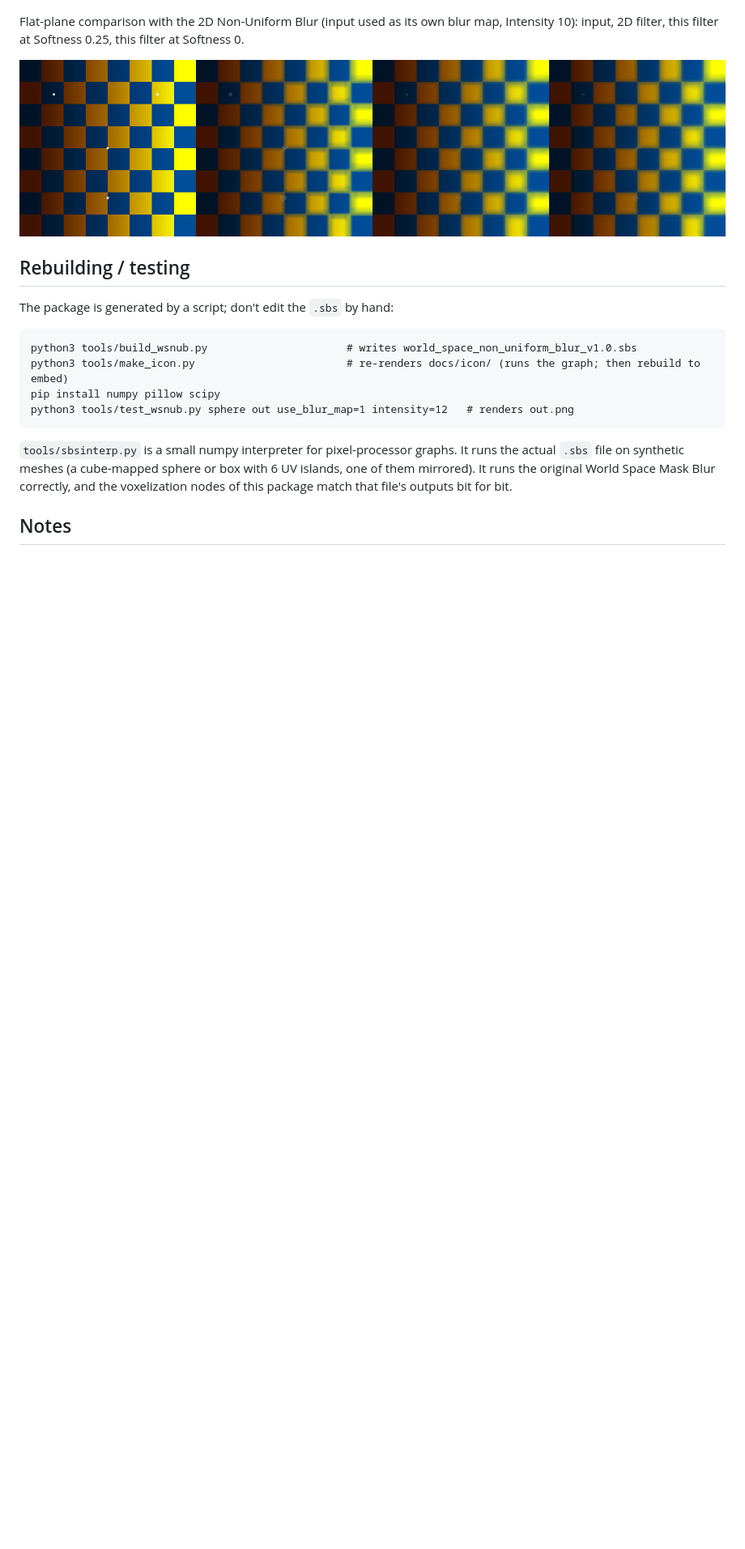
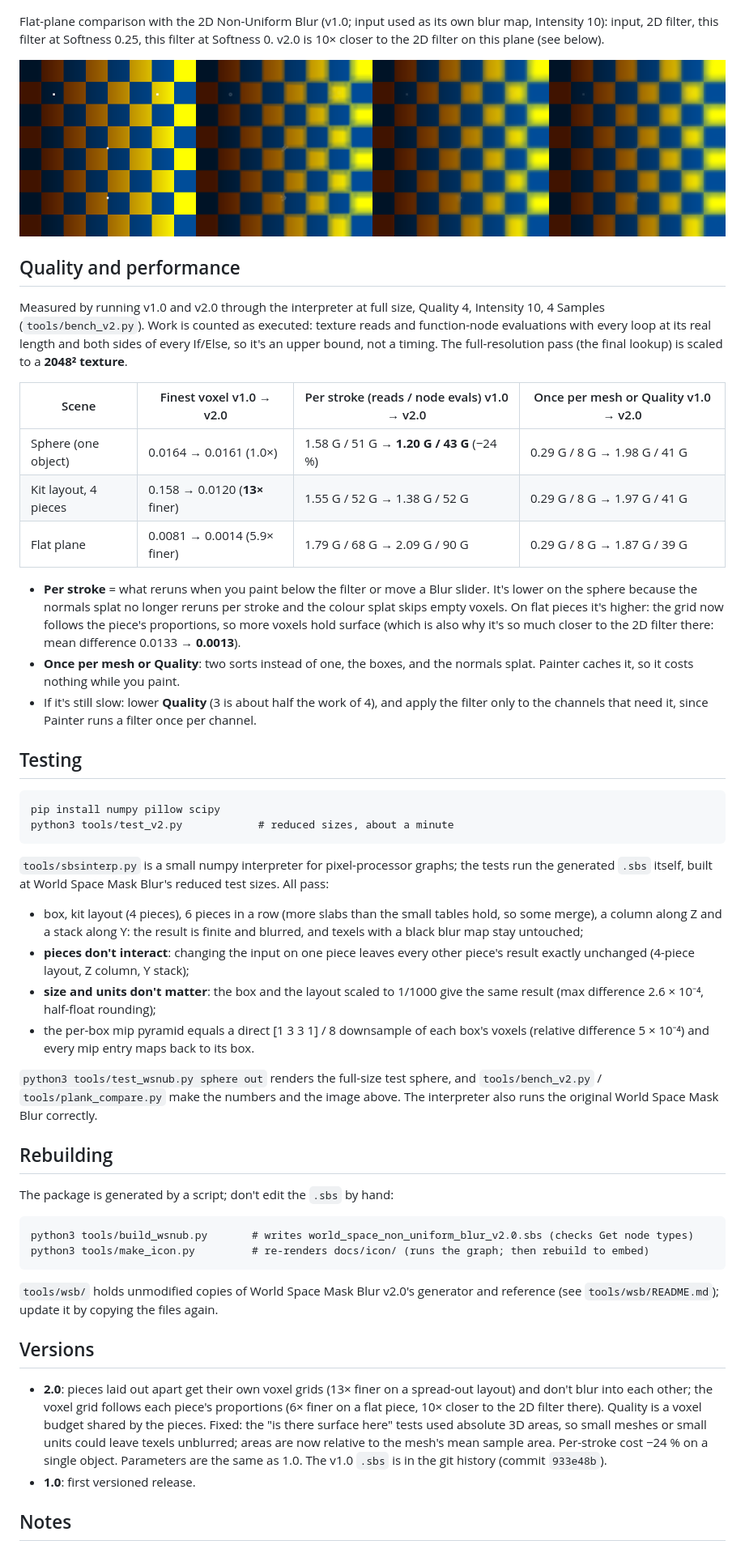
Before and after one commit to Sublimerage/SD_World_Space_Non_Uniform_Blur, a Markdown page: README.md, the part around one of its changes. Shown at 81% size. Rendered like a GitHub page; blank space fills up the shorter version.

````diff
--- a/README.md
+++ b/README.md
@@ -54,25 +79,80 @@ Icon (made by `tools/make_icon.py` in the style of the World Space Mask Blur ico
 
 ![interpreter renders: sphere with blur map, box with anisotropy, box with 8 samples (top: input, bottom: output)](docs/interpreter_preview.png)
 
-Flat-plane comparison with the 2D Non-Uniform Blur (input used as its own blur map, Intensity 10): input, 2D filter, this filter at Softness 0.25, this filter at Softness 0.
+Flat-plane comparison with the 2D Non-Uniform Blur (v1.0; input used as its own blur map, Intensity 10): input, 2D filter, this filter at Softness 0.25, this filter at Softness 0. v2.0 is 10× closer to the 2D filter on this plane (see below).
 
 ![comparison with the 2D Non-Uniform Blur](docs/match_2d.png)
 
-## Rebuilding / testing
+## Quality and performance
+
+Measured by running v1.0 and v2.0 through the interpreter at full size, Quality 4,
+Intensity 10, 4 Samples (`tools/bench_v2.py`). Work is counted as executed: texture reads and
+function-node evaluations with every loop at its real length and both sides of every If/Else,
+so it's an upper bound, not a timing. The full-resolution pass (the final lookup) is scaled to a
+**2048² texture**.
+
+| Scene | Finest voxel v1.0 → v2.0 | Per stroke (reads / node evals) v1.0 → v2.0 | Once per mesh or Quality v1.0 → v2.0 |
+|---|---|---|---|
+| Sphere (one object) | 0.0164 → 0.0161 (1.0×) | 1.58 G / 51 G → **1.20 G / 43 G** (−24 %) | 0.29 G / 8 G → 1.98 G / 41 G |
+| Kit layout, 4 pieces | 0.158 → 0.0120 (**13×** finer) | 1.55 G / 52 G → 1.38 G / 52 G | 0.29 G / 8 G → 1.97 G / 41 G |
+| Flat plane | 0.0081 → 0.0014 (5.9× finer) | 1.79 G / 68 G → 2.09 G / 90 G | 0.29 G / 8 G → 1.87 G / 39 G |
+
+* **Per stroke** = what reruns when you paint below the filter or move a Blur slider.
+  It's lower on the sphere because the normals splat no longer reruns per stroke and
+  the colour splat skips empty voxels. On flat pieces it's higher: the grid now follows
+  the piece's proportions, so more voxels hold surface (which is also why it's so much closer to
+  the 2D filter there: mean difference 0.0133 → **0.0013**).
+* **Once per mesh or Quality**: two sorts instead of one, the boxes, and the normals
+  splat. Painter caches it, so it costs nothing while you paint.
+* If it's still slow: lower **Quality** (3 is about half the work of 4), and apply the
+  filter only to the channels that need it, since Painter runs a filter once per channel.
+
+## Testing
+
+```
+pip install numpy pillow scipy
+python3 tools/test_v2.py            # reduced sizes, about a minute
+```
+
+`tools/sbsinterp.py` is a small numpy interpreter for pixel-processor graphs; the tests run the
+generated `.sbs` itself, built at World Space Mask Blur's reduced test sizes. All pass:
+
+* box, kit layout (4 pieces), 6 pieces in a row (more slabs than the small tables hold, so some
+  merge), a column along Z and a stack along Y: the result is finite and blurred, and texels with
+  a black blur map stay untouched;
+* **pieces don't interact**: changing the input on one piece leaves every other piece's
+  result exactly unchanged (4-piece layout, Z column, Y stack);
+* **size and units don't matter**: the box and the layout scaled to 1/1000 give the same
+  result (max difference 2.6 × 10⁻⁴, half-float rounding);
+* the per-box mip pyramid equals a direct [1 3 3 1] / 8 downsample of each box's voxels
+  (relative difference 5 × 10⁻⁴) and every mip entry maps back to its box.
+
+`python3 tools/test_wsnub.py sphere out` renders the full-size test sphere, and
+`tools/bench_v2.py` / `tools/plank_compare.py` make the numbers and the image above. The
+interpreter also runs the original World Space Mask Blur correctly.
+
+## Rebuilding
 
 The package is generated by a script; don't edit the `.sbs` by hand:
 
 ```
-python3 tools/build_wsnub.py                      # writes world_space_non_uniform_blur_v1.0.sbs
-python3 tools/make_icon.py                        # re-renders docs/icon/ (runs the graph; then rebuild to embed)
-pip install numpy pillow scipy
-python3 tools/test_wsnub.py sphere out use_blur_map=1 intensity=12   # renders out.png
+python3 tools/build_wsnub.py       # writes world_space_non_uniform_blur_v2.0.sbs (checks Get node types)
+python3 tools/make_icon.py         # re-renders docs/icon/ (runs the graph; then rebuild to embed)
 ```
 
-`tools/sbsinterp.py` is a small numpy interpreter for pixel-processor graphs. It
-runs the actual `.sbs` file on synthetic meshes (a cube-mapped sphere or box with 6 UV islands, one of them
-mirrored). It runs the original World Space Mask Blur correctly, and the voxelization nodes of
-this package match that file's outputs bit for bit.
+`tools/wsb/` holds unmodified copies of World Space Mask Blur v2.0's generator and reference
+(see `tools/wsb/README.md`); update it by copying the files again.
+
+## Versions
+
+* **2.0**: pieces laid out apart get their own voxel grids (13× finer on a spread-out
+  layout) and don't blur into each other; the voxel grid follows each piece's proportions
+  (6× finer on a flat piece, 10× closer to the 2D filter there). Quality is a voxel budget
+  shared by the pieces. Fixed: the "is there surface here" tests used absolute 3D areas, so
+  small meshes or small units could leave texels unblurred; areas are now relative to the
+  mesh's mean sample area. Per-stroke cost −24 % on a single object. Parameters are the
+  same as 1.0. The v1.0 `.sbs` is in the git history (commit `933e48b`).
+* **1.0**: first versioned release.
 
 ## Notes
 
````
Also changed, not shown: other parts of README.md (+37 -15 lines), tools/wsb/README.md (added, +15 -0 lines), docs/icon/preview.png, docs/icon/world_space_non_uniform_blur.png, docs/icon/world_space_non_uniform_blur_512.png, docs/images/layout_comparison.png (added), 12 other files.
